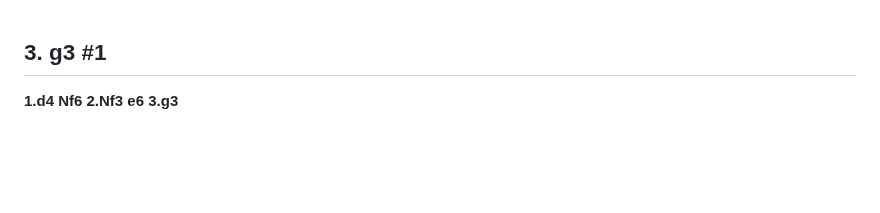
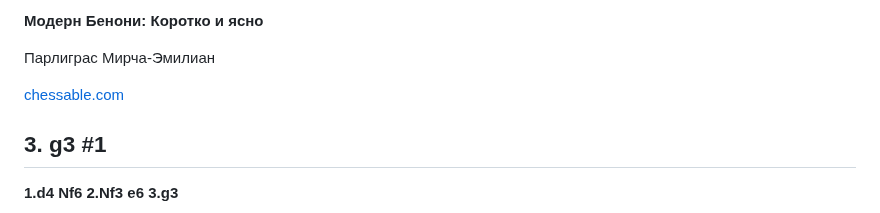
Before and after one commit to adloky/smalls, a Markdown page: benoni-b-ss.md, the part around the change. Rendered like a GitHub page; blank space fills up the shorter version.

```diff
--- a/benoni-ss.md
+++ b/benoni-b-ss.md
@@ -1,3 +1,9 @@
+<font size="5">**Модерн Бенони: Коротко и ясно**</font>
+
+Парлиграс Мирча-Эмилиан
+
+[chessable.com](chessable.com)
+
 ## 3. g3 #1
 
 **1.d4 Nf6 2.Nf3 e6 3.g3**
```
